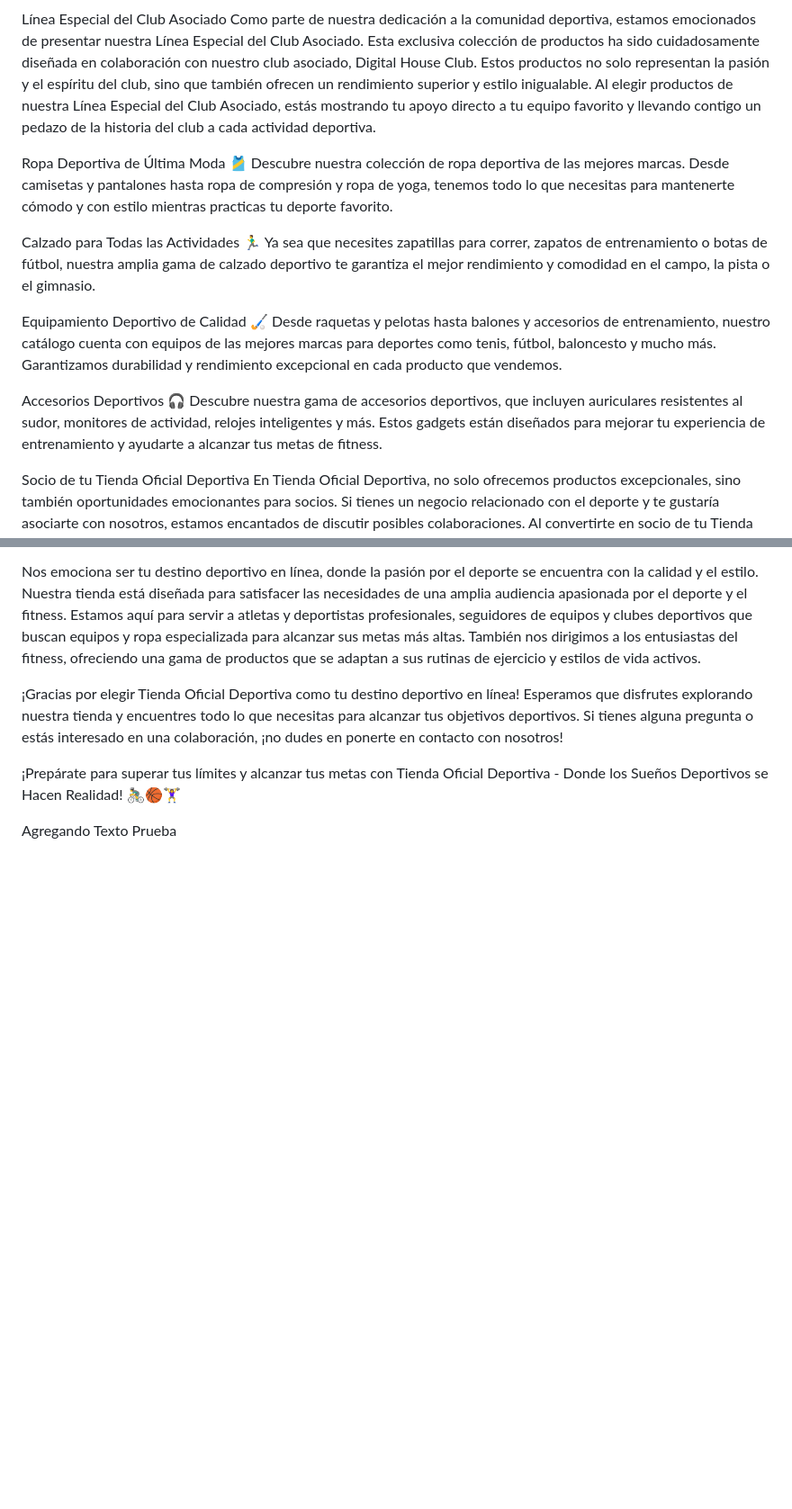
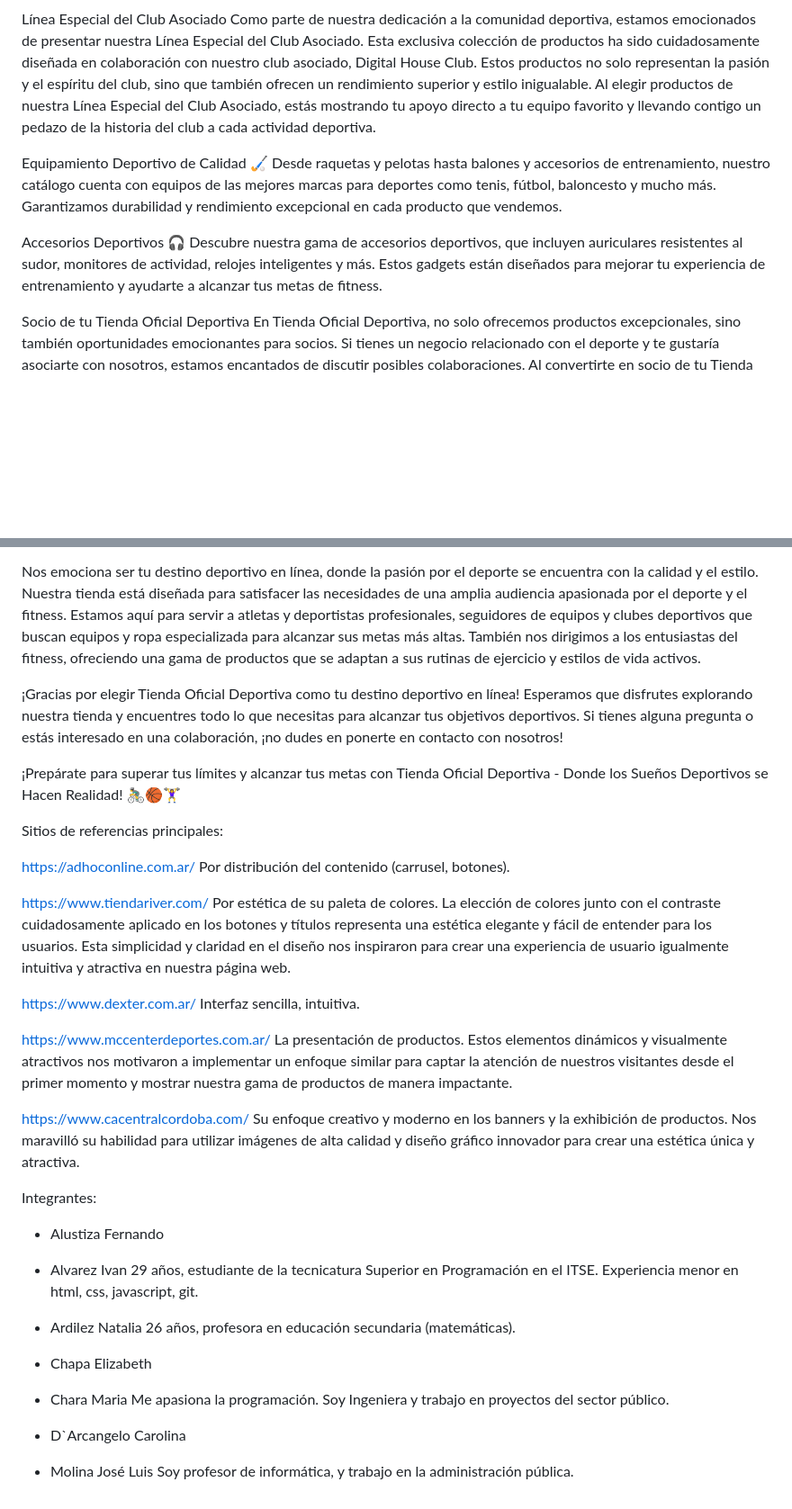
Before and after one commit to mariacharadgipse/grupo_3_Tienda-Oficial-Deportiva, a Markdown page: readme.md, 2 parts joined by grey strips. Shown at 90% size. GitHub-like rendering; blank space fills up the shorter version.

Commit message:
Commit de sitios e integrantes en readme

```diff
--- a/readme.md
+++ b/readme.md
@@ -8,18 +8,11 @@ En tu Tienda Oficial Deportiva, nos enorgullecemos de ofrecer una selección cui
 Línea Especial del Club Asociado
 Como parte de nuestra dedicación a la comunidad deportiva, estamos emocionados de presentar nuestra Línea Especial del Club Asociado. Esta exclusiva colección de productos ha sido cuidadosamente diseñada en colaboración con nuestro club asociado, Digital House Club. Estos productos no solo representan la pasión y el espíritu del club, sino que también ofrecen un rendimiento superior y estilo inigualable. Al elegir productos de nuestra Línea Especial del Club Asociado, estás mostrando tu apoyo directo a tu equipo favorito y llevando contigo un pedazo de la historia del club a cada actividad deportiva.
 
-Ropa Deportiva de Última Moda 🎽
-Descubre nuestra colección de ropa deportiva de las mejores marcas. Desde camisetas y pantalones hasta ropa de compresión y ropa de yoga, tenemos todo lo que necesitas para mantenerte cómodo y con estilo mientras practicas tu deporte favorito.
-
-Calzado para Todas las Actividades 🏃‍♂️
-Ya sea que necesites zapatillas para correr, zapatos de entrenamiento o botas de fútbol, nuestra amplia gama de calzado deportivo te garantiza el mejor rendimiento y comodidad en el campo, la pista o el gimnasio.
-
 Equipamiento Deportivo de Calidad 🏑
 Desde raquetas y pelotas hasta balones y accesorios de entrenamiento, nuestro catálogo cuenta con equipos de las mejores marcas para deportes como tenis, fútbol, baloncesto y mucho más. Garantizamos durabilidad y rendimiento excepcional en cada producto que vendemos.
 
 Accesorios Deportivos 🎧
 Descubre nuestra gama de accesorios deportivos, que incluyen auriculares resistentes al sudor, monitores de actividad, relojes inteligentes y más. Estos gadgets están diseñados para mejorar tu experiencia de entrenamiento y ayudarte a alcanzar tus metas de fitness.
-
 
 Socio de tu Tienda Oficial Deportiva
 En Tienda Oficial Deportiva, no solo ofrecemos productos excepcionales, sino también oportunidades emocionantes para socios. Si tienes un negocio relacionado con el deporte y te gustaría asociarte con nosotros, estamos encantados de discutir posibles colaboraciones. Al convertirte en socio de tu Tienda Oficial Deportiva, tendrás acceso a beneficios exclusivos, como:
@@ -35,4 +28,44 @@ Nos emociona ser tu destino deportivo en línea, donde la pasión por el deporte
 
 ¡Prepárate para superar tus límites y alcanzar tus metas con Tienda Oficial Deportiva - Donde los Sueños Deportivos se Hacen Realidad! 🚴‍♂️🏀🏋️‍♀️
 
-Agregando Texto Prueba
+Sitios de referencias principales:
+
+https://adhoconline.com.ar/
+Por distribución del contenido (carrusel, botones).
+
+https://www.tiendariver.com/
+Por estética de su paleta de colores. La elección de colores junto con el contraste cuidadosamente aplicado en los botones y títulos representa una estética elegante y fácil de entender para los usuarios. Esta simplicidad y claridad en el diseño nos inspiraron para crear una experiencia de usuario igualmente intuitiva y atractiva en nuestra página web.
+
+https://www.dexter.com.ar/
+Interfaz sencilla, intuitiva.
+
+https://www.mccenterdeportes.com.ar/
+La presentación de productos. Estos elementos dinámicos y visualmente atractivos nos motivaron a implementar un enfoque similar para captar la atención de nuestros visitantes desde el primer momento y mostrar nuestra gama de productos de manera impactante.
+
+https://www.cacentralcordoba.com/
+Su enfoque creativo y moderno en los banners y la exhibición de productos. Nos maravilló su habilidad para utilizar imágenes de alta calidad y diseño gráfico innovador para crear una estética única y atractiva.
+
+
+Integrantes:
+
+- Alustiza Fernando
+
+
+- Alvarez Ivan
+29 años, estudiante de la tecnicatura Superior en Programación en el ITSE.
+Experiencia menor en html, css, javascript, git.
+
+- Ardilez Natalia
+26 años, profesora en educación secundaria (matemáticas).
+
+- Chapa Elizabeth
+
+
+- Chara Maria
+Me apasiona la programación. Soy Ingeniera y trabajo en proyectos del sector público.
+
+- D`Arcangelo Carolina
+
+
+- Molina José Luis
+Soy profesor de informática, y trabajo en la administración pública.
```
